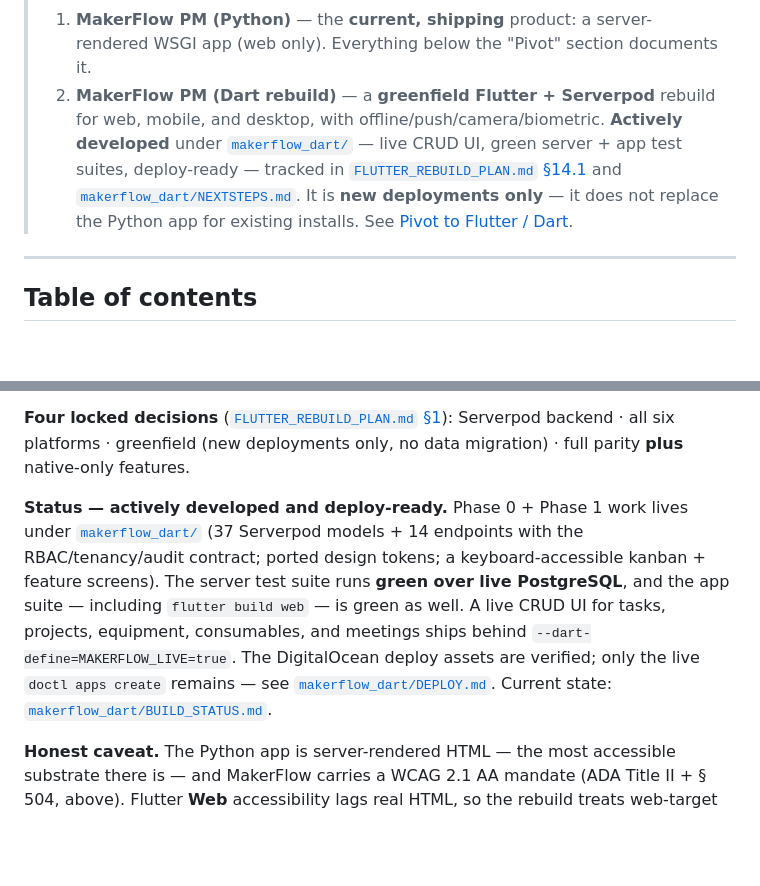
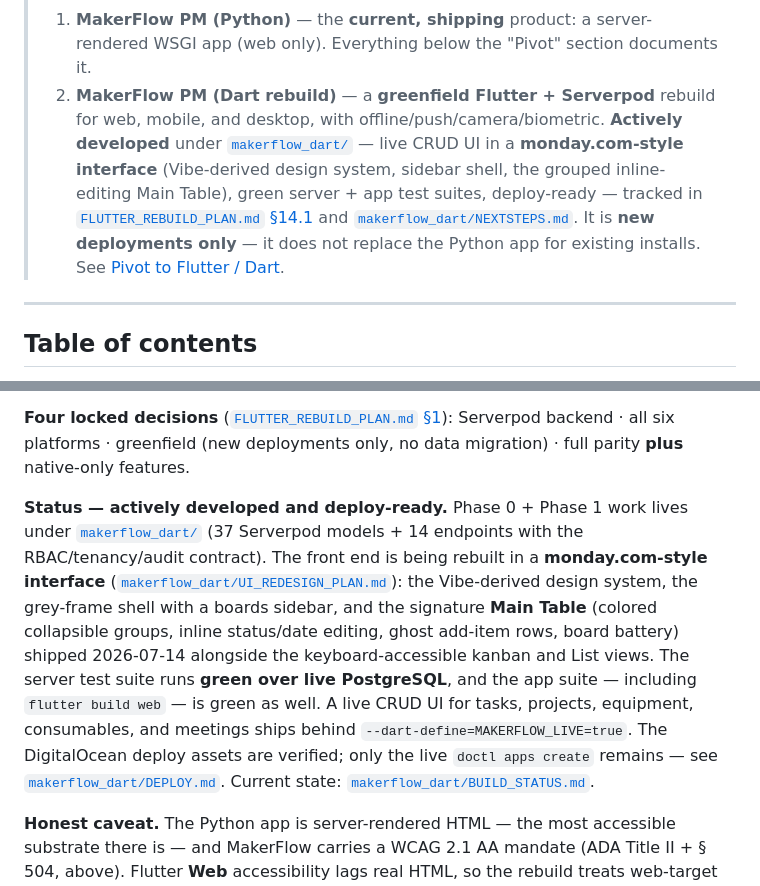
Before and after one commit to ianroy/makerflowPM, a Markdown page: README.md, 2 parts joined by grey strips. GitHub-like rendering; blank space fills up the shorter version.

Commit message:
Docs: status refresh — monday-style UI (UI-0..UI-3a) shipped
Co-Authored-By: Claude Fable 5 <noreply@anthropic.com>

```diff
--- a/README.md
+++ b/README.md
@@ -13,7 +13,7 @@
 
 > ### Two codebases in this repo
 > 1. **MakerFlow PM (Python)** — the **current, shipping** product: a server-rendered WSGI app (web only). Everything below the "Pivot" section documents it.
-> 2. **MakerFlow PM (Dart rebuild)** — a **greenfield Flutter + Serverpod** rebuild for web, mobile, and desktop, with offline/push/camera/biometric. **Actively developed** under [`makerflow_dart/`](makerflow_dart/) — live CRUD UI, green server + app test suites, deploy-ready — tracked in [`FLUTTER_REBUILD_PLAN.md` §14.1](FLUTTER_REBUILD_PLAN.md) and [`makerflow_dart/NEXTSTEPS.md`](makerflow_dart/NEXTSTEPS.md). It is **new deployments only** — it does not replace the Python app for existing installs. See [Pivot to Flutter / Dart](#pivot-to-flutter--dart).
+> 2. **MakerFlow PM (Dart rebuild)** — a **greenfield Flutter + Serverpod** rebuild for web, mobile, and desktop, with offline/push/camera/biometric. **Actively developed** under [`makerflow_dart/`](makerflow_dart/) — live CRUD UI in a **monday.com-style interface** (Vibe-derived design system, sidebar shell, the grouped inline-editing Main Table), green server + app test suites, deploy-ready — tracked in [`FLUTTER_REBUILD_PLAN.md` §14.1](FLUTTER_REBUILD_PLAN.md) and [`makerflow_dart/NEXTSTEPS.md`](makerflow_dart/NEXTSTEPS.md). It is **new deployments only** — it does not replace the Python app for existing installs. See [Pivot to Flutter / Dart](#pivot-to-flutter--dart).
 
 ---
 
@@ -365,7 +365,7 @@ MakerFlow is being rebuilt as a **single-language Dart stack** — a **Flutter**
 
 **Four locked decisions** ([`FLUTTER_REBUILD_PLAN.md` §1](FLUTTER_REBUILD_PLAN.md#1-decisions-of-record)): Serverpod backend · all six platforms · greenfield (new deployments only, no data migration) · full parity **plus** native-only features.
 
-**Status — actively developed and deploy-ready.** Phase 0 + Phase 1 work lives under [`makerflow_dart/`](makerflow_dart/) (37 Serverpod models + 14 endpoints with the RBAC/tenancy/audit contract; ported design tokens; a keyboard-accessible kanban + feature screens). The server test suite runs **green over live PostgreSQL**, and the app suite — including `flutter build web` — is green as well. A live CRUD UI for tasks, projects, equipment, consumables, and meetings ships behind `--dart-define=MAKERFLOW_LIVE=true`. The DigitalOcean deploy assets are verified; only the live `doctl apps create` remains — see [`makerflow_dart/DEPLOY.md`](makerflow_dart/DEPLOY.md). Current state: [`makerflow_dart/BUILD_STATUS.md`](makerflow_dart/BUILD_STATUS.md).
+**Status — actively developed and deploy-ready.** Phase 0 + Phase 1 work lives under [`makerflow_dart/`](makerflow_dart/) (37 Serverpod models + 14 endpoints with the RBAC/tenancy/audit contract). The front end is being rebuilt in a **monday.com-style interface** ([`makerflow_dart/UI_REDESIGN_PLAN.md`](makerflow_dart/UI_REDESIGN_PLAN.md)): the Vibe-derived design system, the grey-frame shell with a boards sidebar, and the signature **Main Table** (colored collapsible groups, inline status/date editing, ghost add-item rows, board battery) shipped 2026-07-14 alongside the keyboard-accessible kanban and List views. The server test suite runs **green over live PostgreSQL**, and the app suite — including `flutter build web` — is green as well. A live CRUD UI for tasks, projects, equipment, consumables, and meetings ships behind `--dart-define=MAKERFLOW_LIVE=true`. The DigitalOcean deploy assets are verified; only the live `doctl apps create` remains — see [`makerflow_dart/DEPLOY.md`](makerflow_dart/DEPLOY.md). Current state: [`makerflow_dart/BUILD_STATUS.md`](makerflow_dart/BUILD_STATUS.md).
 
 **Honest caveat.** The Python app is server-rendered HTML — the most accessible substrate there is — and MakerFlow carries a WCAG 2.1 AA mandate (ADA Title II + § 504, above). Flutter **Web** accessibility lags real HTML, so the rebuild treats web-target conformance as a Phase-0 gate with a server-rendered fallback in reserve. Native mobile/desktop a11y is strong.
 
```
Also changed, not shown: Flutter_ProductSpec.md (+1 -1 lines).
